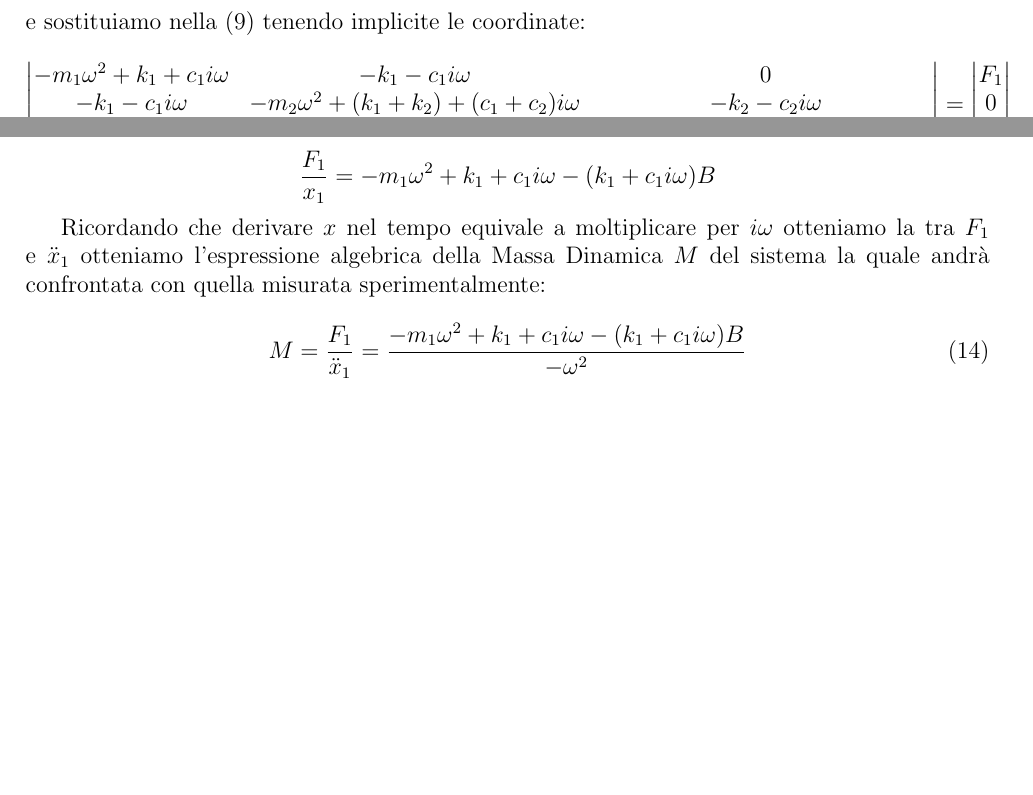
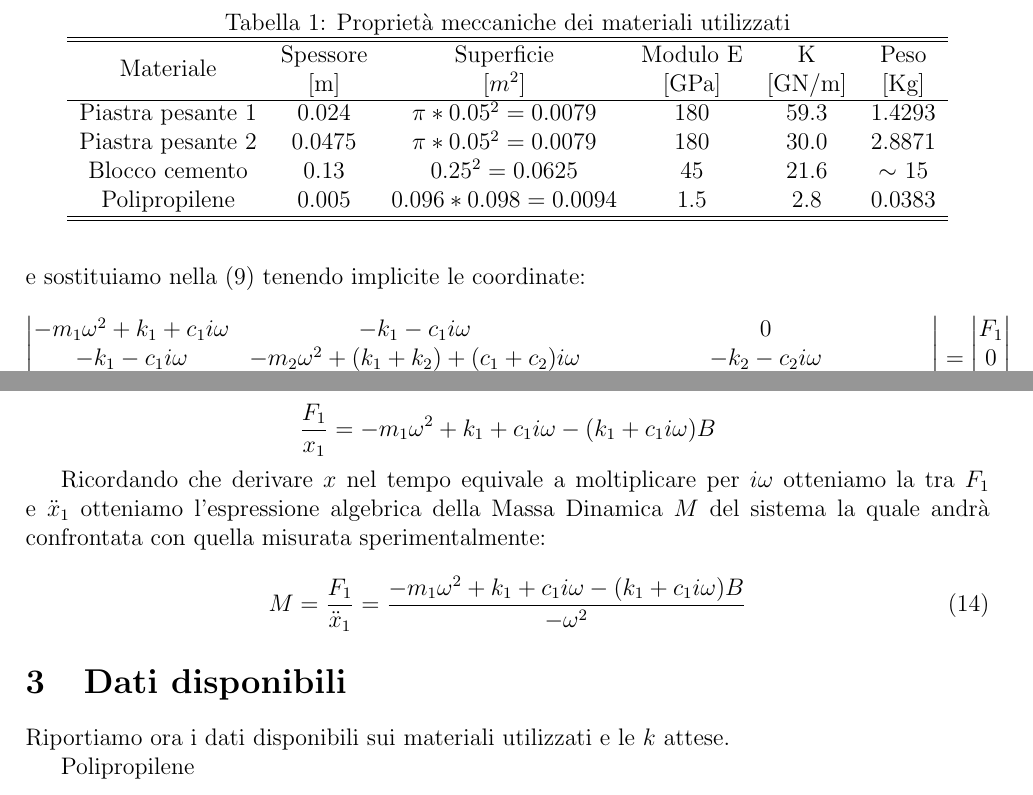
Before and after one commit to oucxlw/Martello-Strumentato, a LaTeX document (Latex/Modello_matematico.tex): two parts of page 4 of 4, joined at a grey line, cut at the place of the change, the shorter picture padded with empty space. Compiled offline with pdfLaTeX; the source files are stored in an older character set and shown here as Unicode.

Commit message:
Aggiunta tabella materiali

```diff
--- a/Latex/Modello_matematico.tex
+++ b/Latex/Modello_matematico.tex
@@ -8,6 +8,7 @@
  \usepackage{geometry}
  \usepackage{color}
  \usepackage{subfigure}
+ \usepackage{multirow}
  \newenvironment{sistema}%
   {\left\lbrace\begin{array}{@{}l@{}}}%
   {\end{array}\right.}
@@ -194,6 +195,45 @@
  		\begin{equation}
  		M=\frac{F_1}{\ddot x_1}=\frac{-m_1 \omega^2  + k_1 + c_1 i\omega -( k_1 + c_1 i\omega)B}{-\omega^2}
  		\end{equation}
+\section{Dati disponibili}
+	Riportiamo ora i dati disponibili sui materiali utilizzati e le $k$ attese.
+
+	Polipropilene
+
+
+
+
+\begin{table}[]
+	\centering
+	\caption{Proprietà meccaniche dei materiali utilizzati}
+	\label{material}
+	\begin{tabular}{cccccc}
+		\hline\hline
+		\multirow{2}{*}{Materiale} & Spessore&Superficie&Modulo E & K&Peso\\
+		&[m]& [$m^2$]& [GPa]&[GN/m]& [Kg]\\
+		\hline
+		Piastra pesante 1&$0.024$	& $\pi* 0.05^2=0.0079$	& 180	& 59.3	& 1.4293	\\
+		Piastra pesante 2&$0.0475$	& $\pi* 0.05^2=0.0079$	& 180	& 30.0	& 2.8871	\\
+		Blocco cemento	&$0.13 $	& $0.25^2=0.0625$		& 45 	& 21.6	& $\sim$ 15	\\
+		Polipropilene	&$0.005$	& $0.096*0.098=0.0094$	& 1.5	&  2.8	& 0.0383	\\
+		\hline\hline
+	\end{tabular}
+\end{table}
+
+
+
+
+
+
+
+
+
+
+
+
+
+
+
 
 
  \end{document}
```
Also changed, not shown: Latex/Modello_matematico.pdf, 4 other files.
